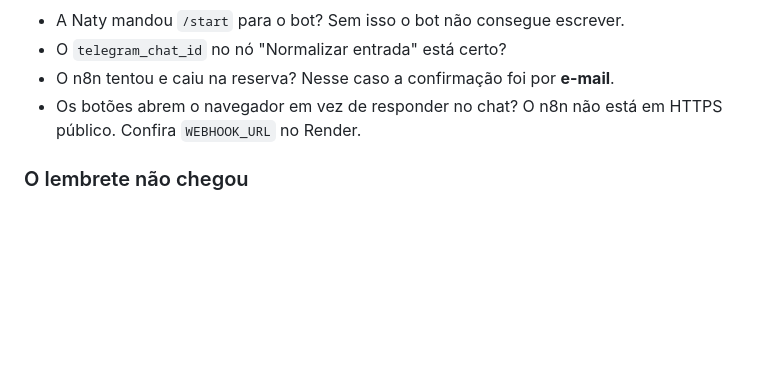
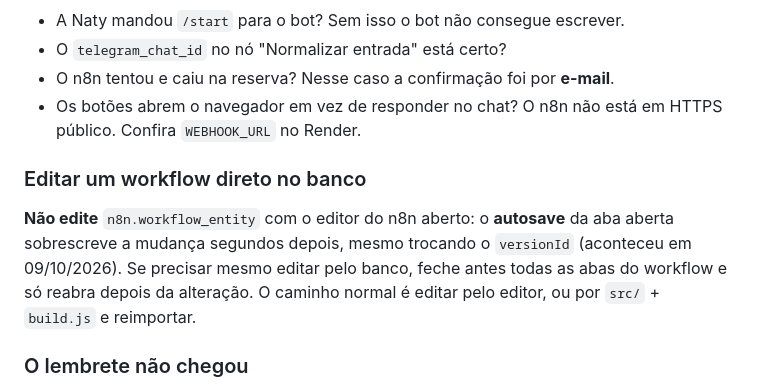
Before and after one commit to kauaxp77/naty-agenda, a Markdown page: docs/OPERACAO.md, the part around the change. GitHub-like rendering; blank space fills up the shorter version.

Commit message:
OPERACAO: não editar workflows pelo banco com o editor aberto (autosave sobrescreve)

```diff
--- a/docs/OPERACAO.md
+++ b/docs/OPERACAO.md
@@ -89,6 +89,9 @@ Credenciais OAuth do Google podem expirar. No n8n: **Credentials** → "Google C
 - O n8n tentou e caiu na reserva? Nesse caso a confirmação foi por **e-mail**.
 - Os botões abrem o navegador em vez de responder no chat? O n8n não está em HTTPS público. Confira `WEBHOOK_URL` no Render.
 
+### Editar um workflow direto no banco
+**Não edite** `n8n.workflow_entity` com o editor do n8n aberto: o **autosave** da aba aberta sobrescreve a mudança segundos depois, mesmo trocando o `versionId` (aconteceu em 09/10/2026). Se precisar mesmo editar pelo banco, feche antes todas as abas do workflow e só reabra depois da alteração. O caminho normal é editar pelo editor, ou por `src/` + `build.js` e reimportar.
+
 ### O lembrete não chegou
 - O evento tem `naty_bot = 1`? Só eventos criados pelo robô recebem lembrete quando `apenas_eventos_do_robo = true`.
 - O n8n estava dormindo? Veja o histórico do cron-job.org.
```
